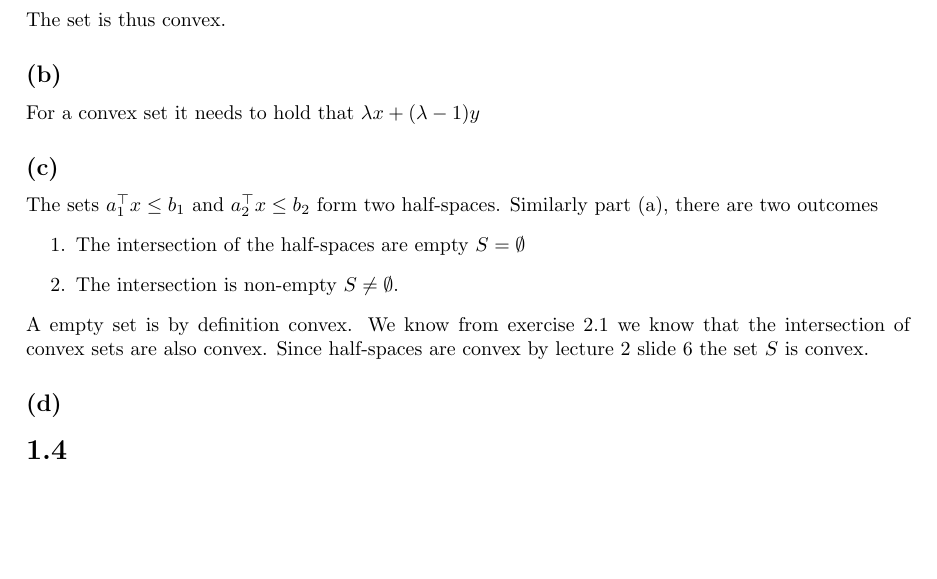
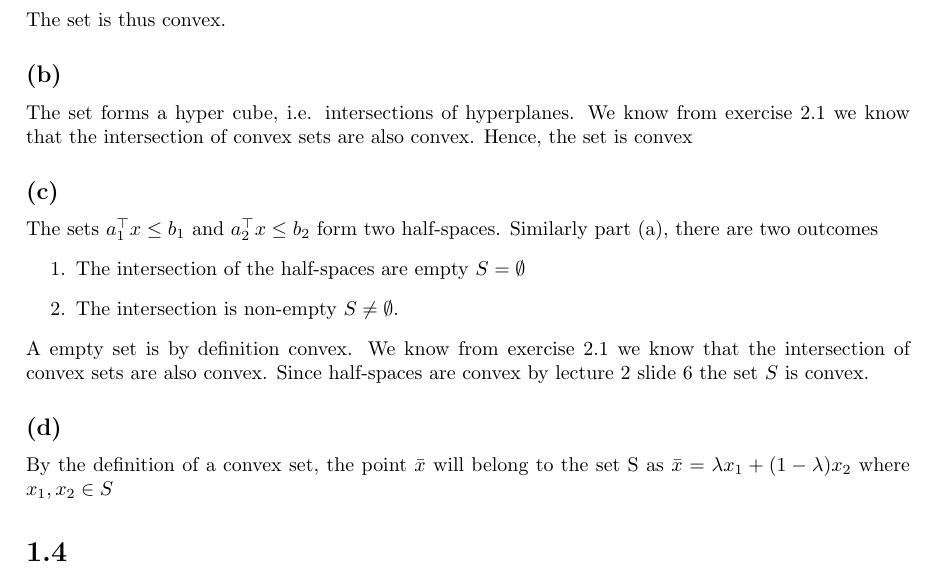
Before and after one commit to christiansegercrantz/Nonlinear-Optimization-course-2021, a LaTeX problem sheet (Homework 1/Homework_1_Christian_Segercrantz_481056.tex): part of page 3 of 4, cut so that both start at the same text, the shorter picture padded with empty space. The pictures show the PDF file Homework 1/Homework_1_Christian_Segercrantz_481056.pdf that the author committed with the source.

Commit message:
Worked on homework 1

```diff
--- a/Homework 1/Homework_1_Christian_Segercrantz_481056.tex
+++ b/Homework 1/Homework_1_Christian_Segercrantz_481056.tex
@@ -114,7 +114,7 @@
 		\end{enumerate}
 		The set is thus convex.
 	\subsection*{(b)}
-		For a convex set it needs to hold that $\lambda x + (\lambda-1) y$
+		The set forms a hyper cube, i.e. intersections of hyperplanes. We know from exercise 2.1 we know that the intersection of convex sets are also convex. Hence, the set is convex
 	\subsection*{(c)}
 		The sets $a_1^\top x\leq b_1$ and $a_2^\top x\leq b_2$ form two half-spaces. Similarly part (a), there are two outcomes
 		\begin{enumerate}
@@ -123,6 +123,11 @@
 		\end{enumerate}
 		A empty set is by definition convex. We know from exercise 2.1 we know that the intersection of convex sets are also convex. Since half-spaces are convex by lecture 2 slide 6 the set $S$ is convex.
 	\subsection*{(d)}
+		By the definition of a convex set, the point $\bar{x}$ will belong to the set S as $\bar{x} = \lambda x_1 + (1-\lambda) x_2$ where $x_1,x_2 \in S$.
+
+		\begin{equation}
+
+		\end{equation}
 
 \section*{1.4}
 	\subsection*{(a)}
```
Also changed, not shown: Homework 1/Homework_1_Christian_Segercrantz_481056.pdf, 2 other files.
